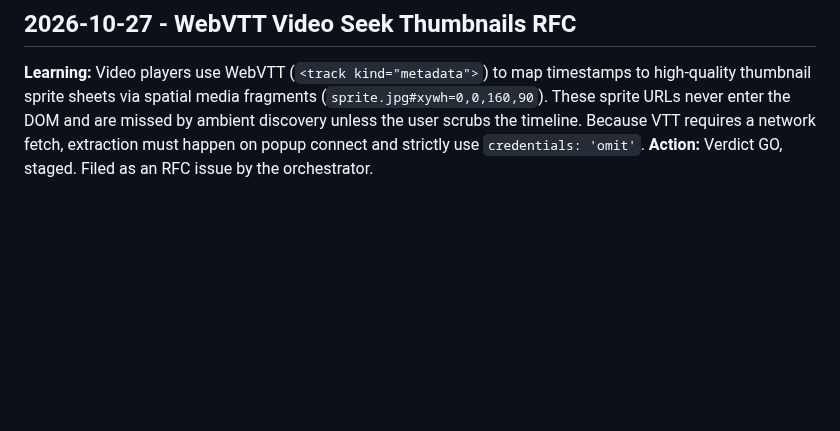
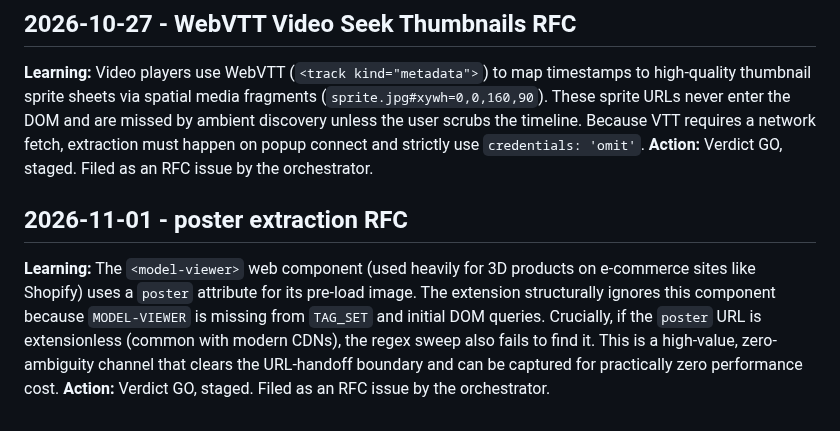
Before and after one commit to maximebories/imgsnag, a Markdown page: .jules/prospector.md, the part around the change. Drawn GitHub-style; blank space fills up the shorter version.

Commit message:
docs: add prospector learning for model-viewer poster extraction
Added a journal entry to `.jules/prospector.md` outlining the findings
and RFC recommendations for capturing `poster` images from `<model-viewer>`
web components.

Co-authored-by: maximebories <30550722+maximebories@users.noreply.github.com>

```diff
--- a/.jules/prospector.md
+++ b/.jules/prospector.md
@@ -85,3 +85,7 @@
 ## 2026-10-27 - WebVTT Video Seek Thumbnails RFC
 **Learning:** Video players use WebVTT (`<track kind="metadata">`) to map timestamps to high-quality thumbnail sprite sheets via spatial media fragments (`sprite.jpg#xywh=0,0,160,90`). These sprite URLs never enter the DOM and are missed by ambient discovery unless the user scrubs the timeline. Because VTT requires a network fetch, extraction must happen on popup connect and strictly use `credentials: 'omit'`.
 **Action:** Verdict GO, staged. Filed as an RFC issue by the orchestrator.
+
+## 2026-11-01 - <model-viewer> poster extraction RFC
+**Learning:** The `<model-viewer>` web component (used heavily for 3D products on e-commerce sites like Shopify) uses a `poster` attribute for its pre-load image. The extension structurally ignores this component because `MODEL-VIEWER` is missing from `TAG_SET` and initial DOM queries. Crucially, if the `poster` URL is extensionless (common with modern CDNs), the regex sweep also fails to find it. This is a high-value, zero-ambiguity channel that clears the URL-handoff boundary and can be captured for practically zero performance cost.
+**Action:** Verdict GO, staged. Filed as an RFC issue by the orchestrator.
```
